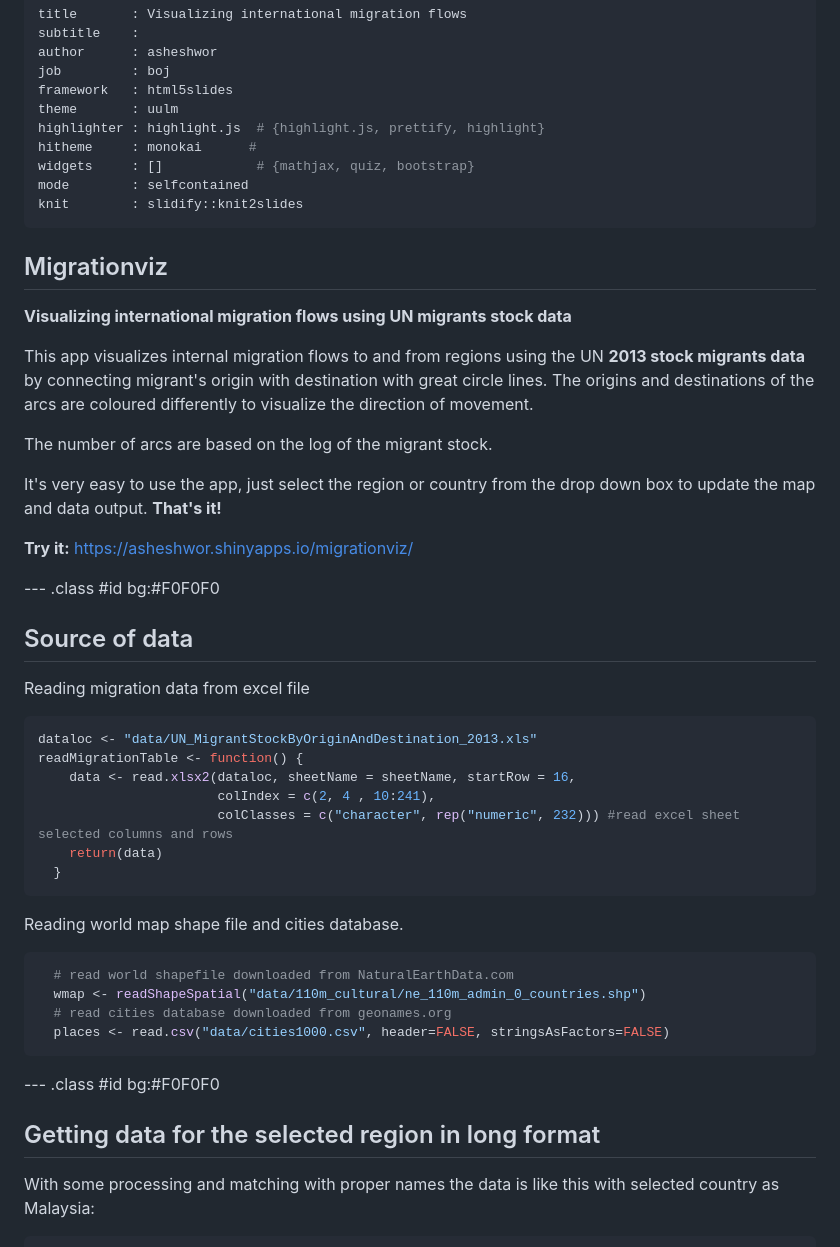
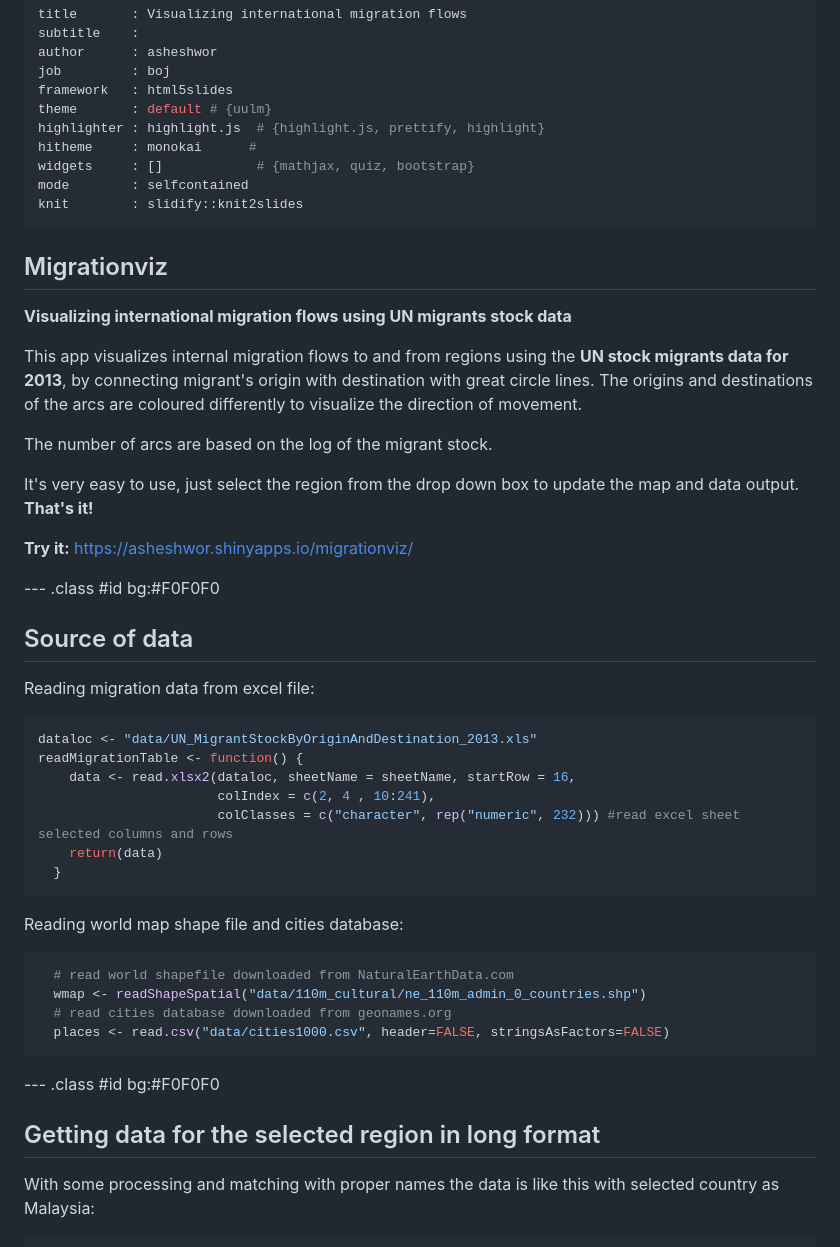
Before and after one commit to asheshwor/mvslide, a Markdown page: index.md, the part around the change printed below. GitHub-like rendering.

````diff
--- a/index.md
+++ b/index.md
@@ -4,7 +4,7 @@ subtitle    :
 author      : asheshwor
 job         : boj
 framework   : html5slides
-theme       : uulm
+theme       : default # {uulm}
 highlighter : highlight.js  # {highlight.js, prettify, highlight}
 hitheme     : monokai      #
 widgets     : []            # {mathjax, quiz, bootstrap}
@@ -16,11 +16,11 @@ knit        : slidify::knit2slides
 
 **Visualizing international migration flows using UN migrants stock data**
 
-This app visualizes internal migration flows to and from regions using the UN **2013 stock migrants data** by connecting migrant's origin with destination with great circle lines. The origins and destinations of the arcs are coloured differently to visualize the direction of movement.
+This app visualizes internal migration flows to and from regions using the **UN stock migrants data for 2013**, by connecting migrant's origin with destination with great circle lines. The origins and destinations of the arcs are coloured differently to visualize the direction of movement.
 
 The number of arcs are based on the log of the migrant stock.
 
-It's very easy to use the app, just select the region or country from the drop down box to update the map and data output. **That's it!**
+It's very easy to use, just select the region from the drop down box to update the map and data output. **That's it!**
 
 **Try it:** https://asheshwor.shinyapps.io/migrationviz/
 
@@ -28,7 +28,7 @@ It's very easy to use the app, just select the region or country from the drop d
 
 ## Source of data
 
-Reading migration data from excel file
+Reading migration data from excel file:
 
 
 ```r
@@ -41,7 +41,7 @@ readMigrationTable <- function() {
   }
 ```
 
-Reading world map shape file and cities database.
+Reading world map shape file and cities database:
 
 
 ```r
@@ -54,6 +54,7 @@ Reading world map shape file and cities database.
 --- .class #id bg:#F0F0F0
 
 ## Getting data for the selected region in long format
+
 With some processing and matching with proper names the data is like this with selected country as Malaysia:
 
 
````
Also changed, not shown: other parts of index.md (+8 -13 lines), pictures/australia.jpg (added), 3 other files.
